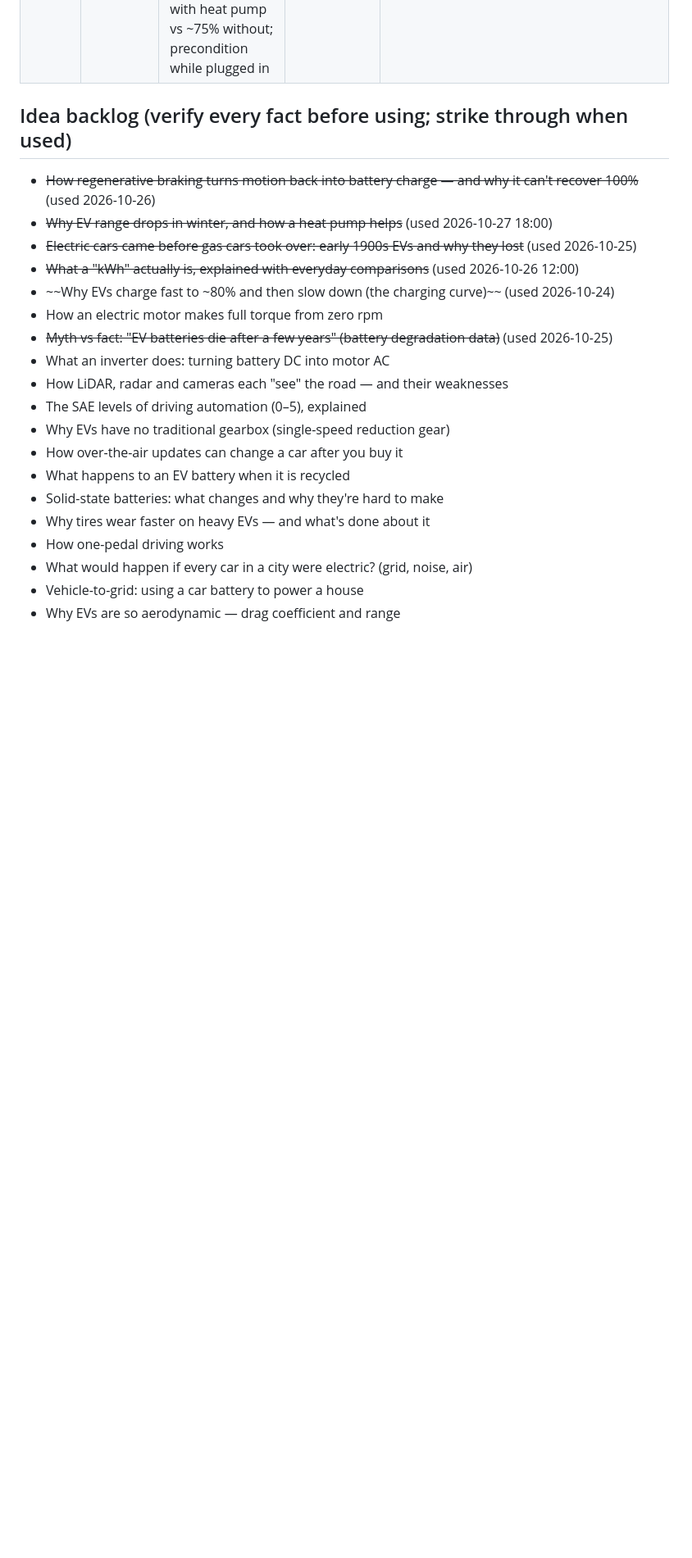
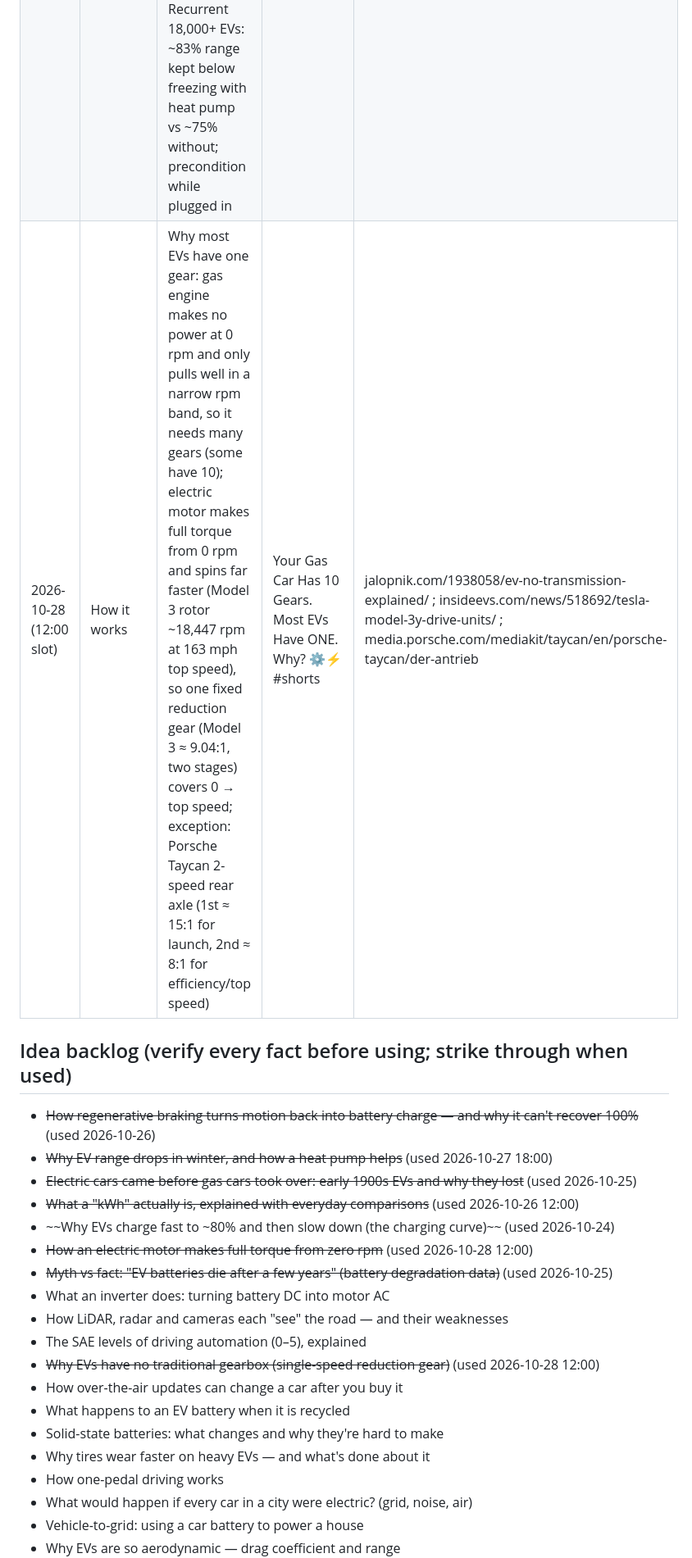
Before and after one commit to ParuyrBaghyan/ev-drive-videos, a Markdown page: topics_log.md, the part around the change. Shown at 82% size. Rendered like a GitHub page; blank space fills up the shorter version.

Commit message:
Log 2026-10-28 12:00 Short (one gear)
Co-Authored-By: Claude Opus 5.5 <noreply@anthropic.com>
Claude-Session: https://claude.ai/code/session_0175eZenZSA2sXRSFzcgxwXu

```diff
--- a/topics_log.md
+++ b/topics_log.md
@@ -12,6 +12,7 @@ Published (newest last). Don't repeat these.
 | 2026-10-26 (12:00 slot) | The numbers | What a kWh is: 1,000 W for 1 hour = a 10 W LED for 100 h; 1 gallon of gas = 33.7 kWh (EPA MPGe basis); avg US home ≈ 28 kWh/day (865 kWh/month, 2024); most efficient EVs ≈ 4 mi/kWh → 130+ mi per gallon-equivalent vs new gas car avg 27.2 mpg; typical EV ~87–91% efficient vs ~30% gas | What Is a Kilowatt-Hour, Really? ⚡🔢 #shorts | fueleconomy.gov (1 gal = 33.7 kWh) ; eia.gov/todayinenergy/detail.php?id=65244 ; recurrentauto.com/research/2025-most-efficient-ev (Ioniq 6 / Model 3 134.8 MPGe) ; epa.gov/automotive-trends (MY2024 27.2 mpg) ; energy.gov FOTW #1360 |
 | 2026-10-27 (12:00 slot) | Hidden feature | EVs still have a 12 V battery: wakes the car (computers, locks, lights, screens), powers the contactors that connect the high-voltage pack and open when off / in a crash; no alternator — DC-DC converter steps pack voltage down to recharge it; if it dies the car may not unlock or drive even with a full main pack; some new cars moving to 48 V | Your EV Has a SECOND Battery. Here's Why 🔋🔌 #shorts | insideevs.com/features/724785/ev-12-volt-battery-explained/ ; mazdausa.com/resource-center/12v-battery-ev |
 | 2026-10-27 (18:00 slot) | What would happen if…? | EV at 20°F: AAA lab test range −41% with heater on (59 of every 100 mi); cold thickens electrolyte so Li ions move slower (temporary, recovers when warm); gas car heats cabin with engine waste heat, EV pays from battery; resistive heater COP = 1 (early Leaf up to 5 kW); heat pump moves heat (COP > 1); Recurrent 18,000+ EVs: ~83% range kept below freezing with heat pump vs ~75% without; precondition while plugged in | What Happens to Your EV at 20°F? ❄️🔋 #shorts | colorado.aaa.com/node/11006 (AAA 2019 cold-weather EV range study) ; insideevs.com/news/747374/ev-range-loss-cold-heat-pump-data/ (Recurrent) ; inside.lgensol.com (cold weather & Li-ion electrolyte) ; chargedevs.com (heat pumps in EV HVAC, COP) ; fueleconomy.gov cold-weather tips (preheat while plugged in) |
+| 2026-10-28 (12:00 slot) | How it works | Why most EVs have one gear: gas engine makes no power at 0 rpm and only pulls well in a narrow rpm band, so it needs many gears (some have 10); electric motor makes full torque from 0 rpm and spins far faster (Model 3 rotor ~18,447 rpm at 163 mph top speed), so one fixed reduction gear (Model 3 ≈ 9.04:1, two stages) covers 0 → top speed; exception: Porsche Taycan 2-speed rear axle (1st ≈ 15:1 for launch, 2nd ≈ 8:1 for efficiency/top speed) | Your Gas Car Has 10 Gears. Most EVs Have ONE. Why? ⚙️⚡ #shorts | jalopnik.com/1938058/ev-no-transmission-explained/ ; insideevs.com/news/518692/tesla-model-3y-drive-units/ ; media.porsche.com/mediakit/taycan/en/porsche-taycan/der-antrieb |
 
 ## Idea backlog (verify every fact before using; strike through when used)
 - ~~How regenerative braking turns motion back into battery charge — and why it can't recover 100%~~ (used 2026-10-26)
@@ -19,12 +20,12 @@ Published (newest last). Don't repeat these.
 - ~~Electric cars came before gas cars took over: early 1900s EVs and why they lost~~ (used 2026-10-25)
 - ~~What a "kWh" actually is, explained with everyday comparisons~~ (used 2026-10-26 12:00)
 - ~~Why EVs charge fast to ~80% and then slow down (the charging curve)~~ (used 2026-10-24)
-- How an electric motor makes full torque from zero rpm
+- ~~How an electric motor makes full torque from zero rpm~~ (used 2026-10-28 12:00)
 - ~~Myth vs fact: "EV batteries die after a few years" (battery degradation data)~~ (used 2026-10-25)
 - What an inverter does: turning battery DC into motor AC
 - How LiDAR, radar and cameras each "see" the road — and their weaknesses
 - The SAE levels of driving automation (0–5), explained
-- Why EVs have no traditional gearbox (single-speed reduction gear)
+- ~~Why EVs have no traditional gearbox (single-speed reduction gear)~~ (used 2026-10-28 12:00)
 - How over-the-air updates can change a car after you buy it
 - What happens to an EV battery when it is recycled
 - Solid-state batteries: what changes and why they're hard to make
```
